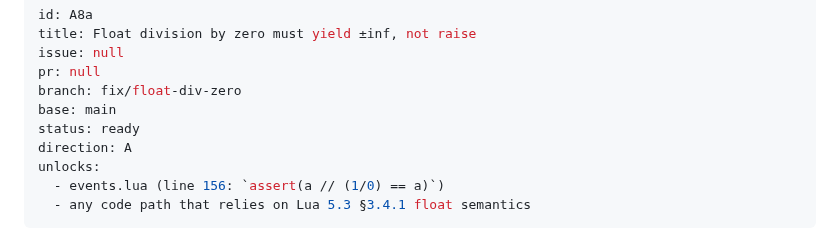
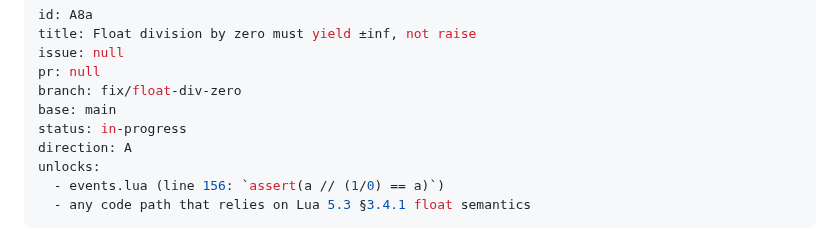
Before and after one commit to tv-labs/lua, a Markdown page: .agents/plans/A8a-float-div-zero.md, the part around the change. Drawn GitHub-style.

Commit message:
chore(A8a): start plan

```diff
--- a/.agents/plans/A8a-float-div-zero.md
+++ b/.agents/plans/A8a-float-div-zero.md
@@ -5,7 +5,7 @@ issue: null
 pr: null
 branch: fix/float-div-zero
 base: main
-status: ready
+status: in-progress
 direction: A
 unlocks:
   - events.lua (line 156: `assert(a // (1/0) == a)`)
```
